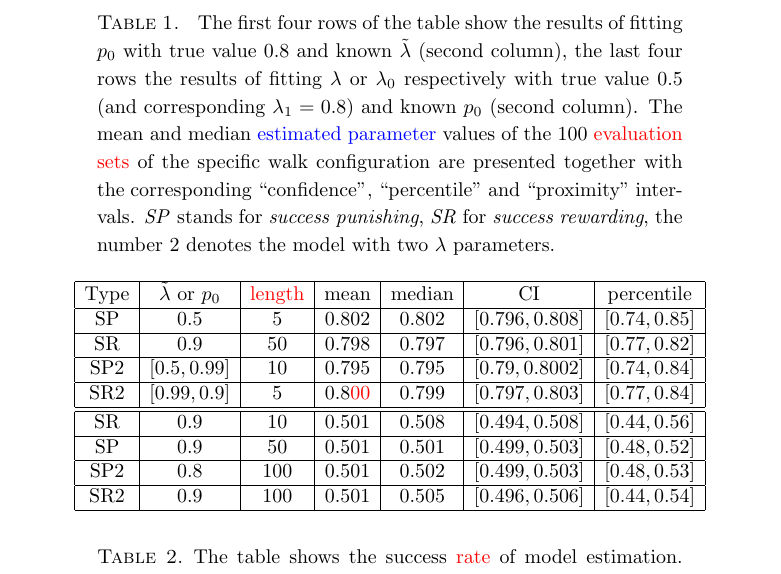
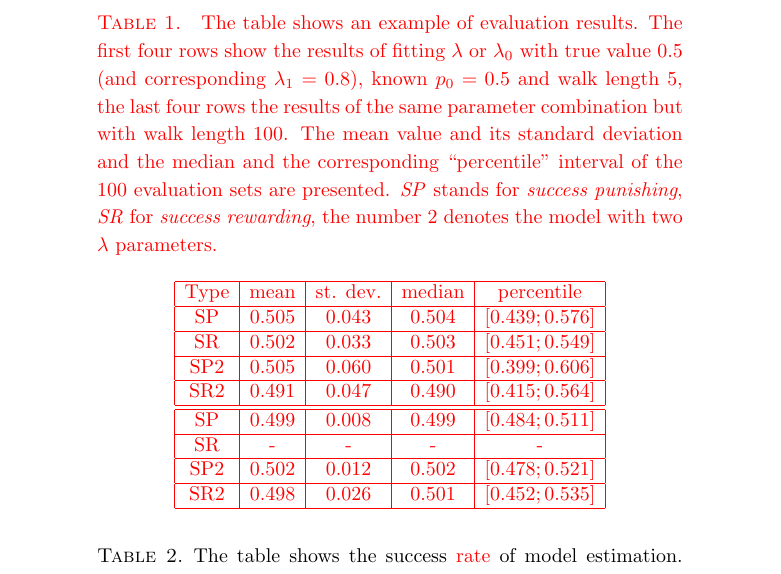
Before and after one commit to tomaskourim/amistat2019, a LaTeX paper (paper/Discrete random processes with memory.tex): part of page 14 of 15, cut at the place of the change. Compiled offline with pdfLaTeX.

Commit message:
new Table 1

```diff
--- a/paper/Discrete random processes with memory.tex
+++ b/paper/Discrete random processes with memory.tex
@@ -638,29 +638,32 @@ Four different fitting tasks were performed on each of the $100$ {\color{red}eva
 
 The first three tasks consist of estimation of parameters and were based on the maximum likelihood estimate (MLE) \cite{rossi2018mathematical}. The evaluation of the likelihood function for given parameters is easy, however the computation of the log-likelihood derivatives is hardly tractable. The ML estimates were therefore obtained using numerical methods with the help of the Python programming language and its scientific package SciPy. The Akaike Information Criterion $AIC=2k-2ln(\hat{L})$, where $k$ is the number of model parameters and $\hat{L}$ is the maximal likelihood, was then used for the last task.
 
-\begin{table}
+\begin{table} \color{red}
 \begin{centering}
-{\caption{\label{tab:Fitting-results} The first four rows of the table show the results of fitting $p_0$ with true value $0.8$ and known $\tilde{\lambda}$ (second column), the last four rows the results of fitting $\lambda$ or $\lambda_0$ respectively with true value $0.5$ (and corresponding $\lambda_1=0.8$) and known $p_0$ (second column). The mean and median {\color{blue}estimated parameter} values of the 100 {\color{red}evaluation sets}  of the specific walk configuration are presented together with the corresponding ``confidence'', ``percentile'' and ``proximity'' intervals.  \emph{SP }stands for \emph{success punishing}, \emph{SR} for \emph{success rewarding}, the number $2$ denotes the model with two $\lambda$ parameters.}}
-\begin{tabular}{|c|c|c|c|c|c|c|}
+{\caption{\label{tab:Fitting-results} The table shows an example of evaluation results.
+The first four rows show the results of fitting $\lambda$ or $\lambda_{0}$ with true value $0.5$ (and corresponding $\lambda_{1}=0.8$), known $p_0=0.5$ and walk length $5$, the last four rows the results of the same parameter combination but with walk length $100$.
+The mean value and its standard deviation and the median and the corresponding ``percentile'' interval of the 100 evaluation sets are presented.
+\emph{SP} stands for \emph{success punishing}, \emph{SR} for \emph{success rewarding}, the number $2$ denotes the model with two $\lambda$ parameters.}}
+\begin{tabular}{|c|c|c|c|c|}
 \hline
- Type & $\tilde{\lambda}$ or $p_0$ & {\color{red}length} & mean & median & CI & percentile \tabularnewline
+Type & mean & st. dev. & median & percentile \tabularnewline
 \hline
-SP & 0.5 & 5 & 0.802 & 0.802 & $[0.796, 0.808]$ & $[0.74, 0.85]$ \tabularnewline
+SP & 0.505 & 0.043 & 0.504 & $[0.439;0.576]$ \tabularnewline
 \hline
-SR & 0.9 & 50 & 0.798 & 0.797 & $[0.796,0.801 ]$ & $[0.77, 0.82]$ \tabularnewline
+SR & 0.502 & 0.033 & 0.503 & $[0.451;0.549]$ \tabularnewline
 \hline
-SP2 & $[0.5,0.99]$ & 10 & 0.795 & 0.795 &$[0.79,0.8002]$  & $[0.74,0.84]$ \tabularnewline
+SP2 & 0.505 & 0.060 & 0.501 & $[0.399;0.606]$ \tabularnewline
 \hline
-SR2 &  $[0.99,0.9]$ & 5 & 0.8{\color{red}00} & 0.799 & $[0.797,0.803]$ & $[0.77,0.84]$ \tabularnewline
+SR2 & 0.491 & 0.047 & 0.490 & $[0.415;0.564]$ \tabularnewline
 \hline
 \hline
-SR & $0.9$ & 10 & 0.501 & 0.508 & $[0.494,0.508]$ & $[0.44,0.56]$ \tabularnewline
+SP & 0.499 & 0.008 & 0.499 & $[0.484;0.511]$ \tabularnewline
 \hline
-SP & $0.9$ & 50 & 0.501 & 0.501 & $[0.499,0.503]$ & $[0.48,0.52]$ \tabularnewline
+SR & - & - & - & - \tabularnewline
 \hline
-SP2 & $0.8$ & 100 & 0.501 & 0.502 & $[0.499,0.503]$ & $[0.48,0.53]$ \tabularnewline
+SP2 & 0.502 & 0.012 & 0.502 & $[0.478;0.521]$ \tabularnewline
 \hline
-SR2 & $0.9$ & 100 & 0.501 & 0.505 & $[0.496,0.506]$ & $[0.44,0.54]$ \tabularnewline
+SR2 & 0.498 & 0.026 & 0.501 & $[0.452;0.535]$ \tabularnewline
 \hline
 \end{tabular}
 \par\end{centering}
```
Also changed, not shown: paper/Discrete random processes with memory.pdf.
